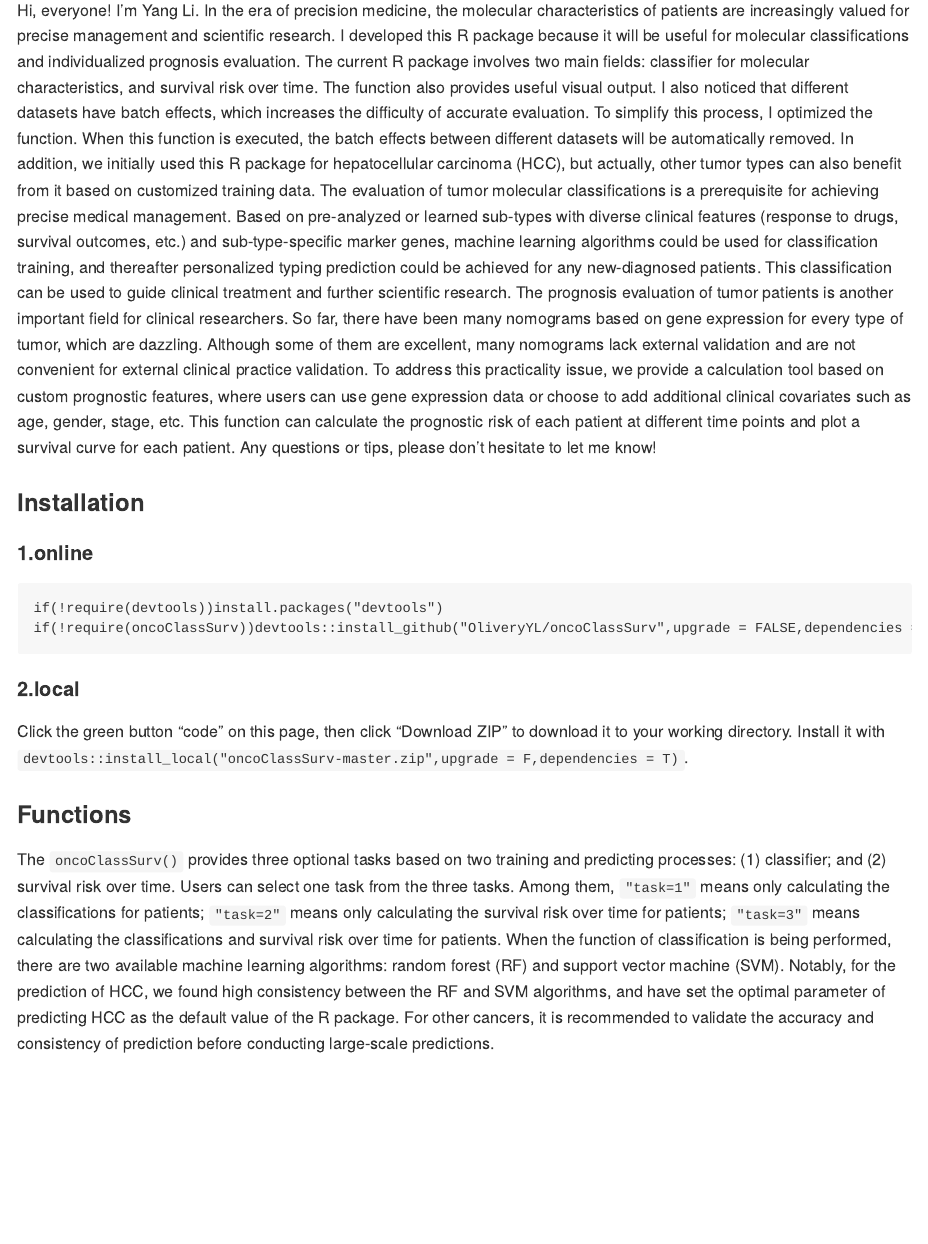
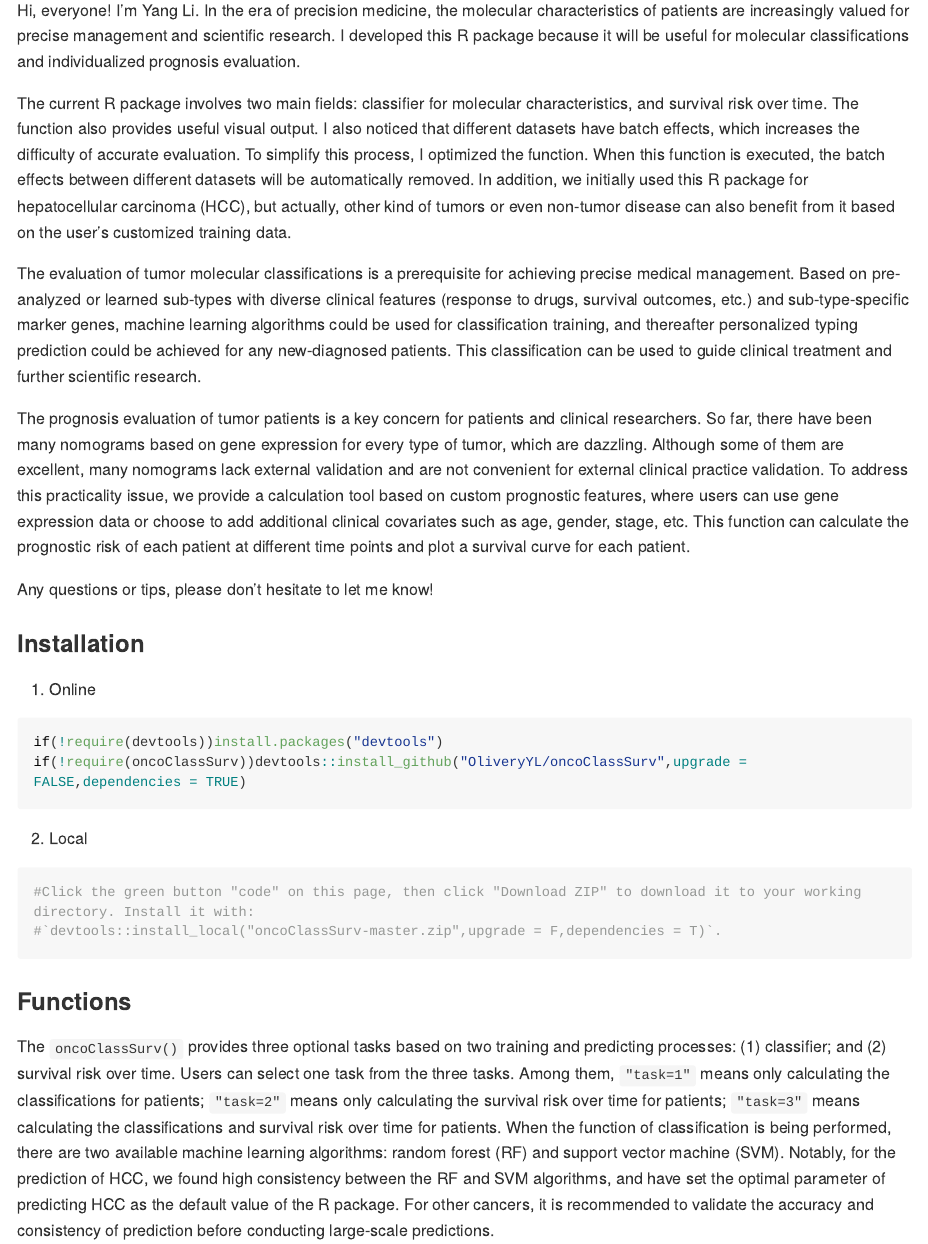
Before and after one commit to OliveryYL/oncoClassSurv, an R Markdown document (README.Rmd): the page in a window 1100 px wide, from 210 px down. Rendered offline with R 4.5, knitr and Pandoc, with nearby package versions; some code elsewhere in the file could not run offline; long lines of code are wrapped; common packages that the code uses without loading them are loaded.

Commit message:
README.Rmd

````diff
--- a/README.Rmd
+++ b/README.Rmd
@@ -21,23 +21,30 @@ knitr::opts_chunk$set(
 ### Introduction
 
 Hi, everyone! I'm Yang Li. In the era of precision medicine, the molecular characteristics of patients are increasingly valued for precise management and scientific research. I developed this R package because it will be useful for molecular classifications and individualized prognosis evaluation.
-The current R package involves two main fields: classifier for molecular characteristics, and survival risk over time. The function also provides useful visual output. I also noticed that different datasets have batch effects, which increases the difficulty of accurate evaluation. To simplify this process, I optimized the function. When this function is executed, the batch effects between different datasets will be automatically removed. In addition, we initially used this R package for hepatocellular carcinoma (HCC), but actually, other tumor types can also benefit from it based on customized training data.
+
+The current R package involves two main fields: classifier for molecular characteristics, and survival risk over time. The function also provides useful visual output. I also noticed that different datasets have batch effects, which increases the difficulty of accurate evaluation. To simplify this process, I optimized the function. When this function is executed, the batch effects between different datasets will be automatically removed. In addition, we initially used this R package for hepatocellular carcinoma (HCC), but actually, other kind of tumors or even non-tumor disease can also benefit from it based on the user's customized training data.
+
 The evaluation of tumor molecular classifications is a prerequisite for achieving precise medical management. Based on pre-analyzed or learned sub-types with diverse clinical features (response to drugs, survival outcomes, etc.) and sub-type-specific marker genes, machine learning algorithms could be used for classification training, and thereafter personalized typing prediction could be achieved for any new-diagnosed patients. This classification can be used to guide clinical treatment and further scientific research.
-The prognosis evaluation of tumor patients is another important field for clinical researchers. So far, there have been many nomograms based on gene expression for every type of tumor, which are dazzling. Although some of them are excellent,  many nomograms lack external validation and are not convenient for external clinical practice validation. To address this practicality issue, we provide a calculation tool based on custom prognostic features, where users can use gene expression data or choose to add additional clinical covariates such as age, gender, stage, etc. This function can calculate the prognostic risk of each patient at different time points and plot a survival curve for each patient.
+
+The prognosis evaluation of tumor patients is a key concern for patients and clinical researchers. So far, there have been many nomograms based on gene expression for every type of tumor, which are dazzling. Although some of them are excellent,  many nomograms lack external validation and are not convenient for external clinical practice validation. To address this practicality issue, we provide a calculation tool based on custom prognostic features, where users can use gene expression data or choose to add additional clinical covariates such as age, gender, stage, etc. This function can calculate the prognostic risk of each patient at different time points and plot a survival curve for each patient.
+
 Any questions or tips, please don't hesitate to let me know!
 
 ###  Installation
 
-#### 1.online
+1.  Online
 
-```
+```{r Online installation}
 if(!require(devtools))install.packages("devtools")
 if(!require(oncoClassSurv))devtools::install_github("OliveryYL/oncoClassSurv",upgrade = FALSE,dependencies = TRUE)
 ```
 
-#### 2.local
+2. Local
+```{r Local installation}
+#Click the green button "code" on this page, then click "Download ZIP" to download it to your working directory. Install it with:
+#`devtools::install_local("oncoClassSurv-master.zip",upgrade = F,dependencies = T)`.
+```
 
-Click the green button "code" on this page, then click "Download ZIP" to download it to your working directory. Install it with `devtools::install_local("oncoClassSurv-master.zip",upgrade = F,dependencies = T)`.
 
 ### Functions
 The `oncoClassSurv()` provides three optional tasks based on two training and predicting processes: (1) classifier; and (2) survival risk over time. Users can select one task from the three tasks. Among them, `"task=1"` means only calculating the classifications for patients; `"task=2"` means only calculating the survival risk over time for patients; `"task=3"` means calculating the classifications and survival risk over time for patients. When the function of classification is being performed, there are two available machine learning algorithms: random forest (RF) and support vector machine (SVM). Notably, for the prediction of HCC, we found high consistency between the RF and SVM algorithms, and have set the optimal parameter of predicting HCC as the default value of the R package. For other cancers, it is recommended to validate the accuracy and consistency of prediction before conducting large-scale predictions.
````
